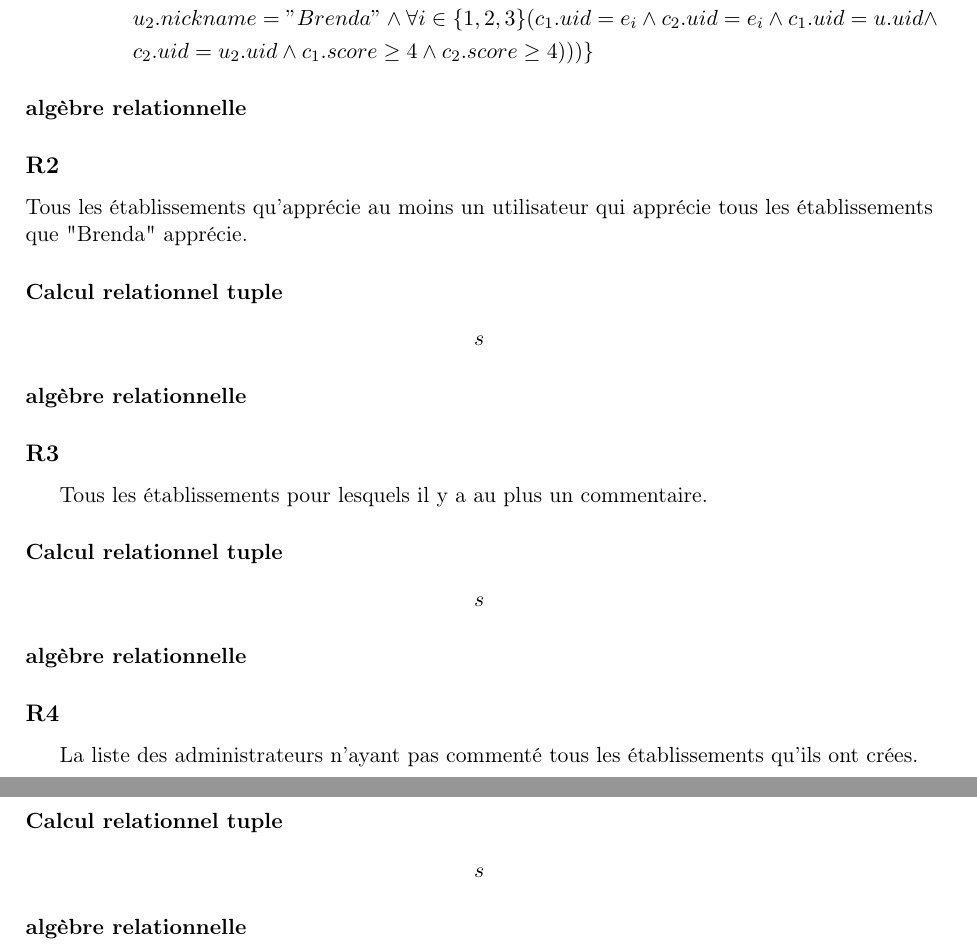
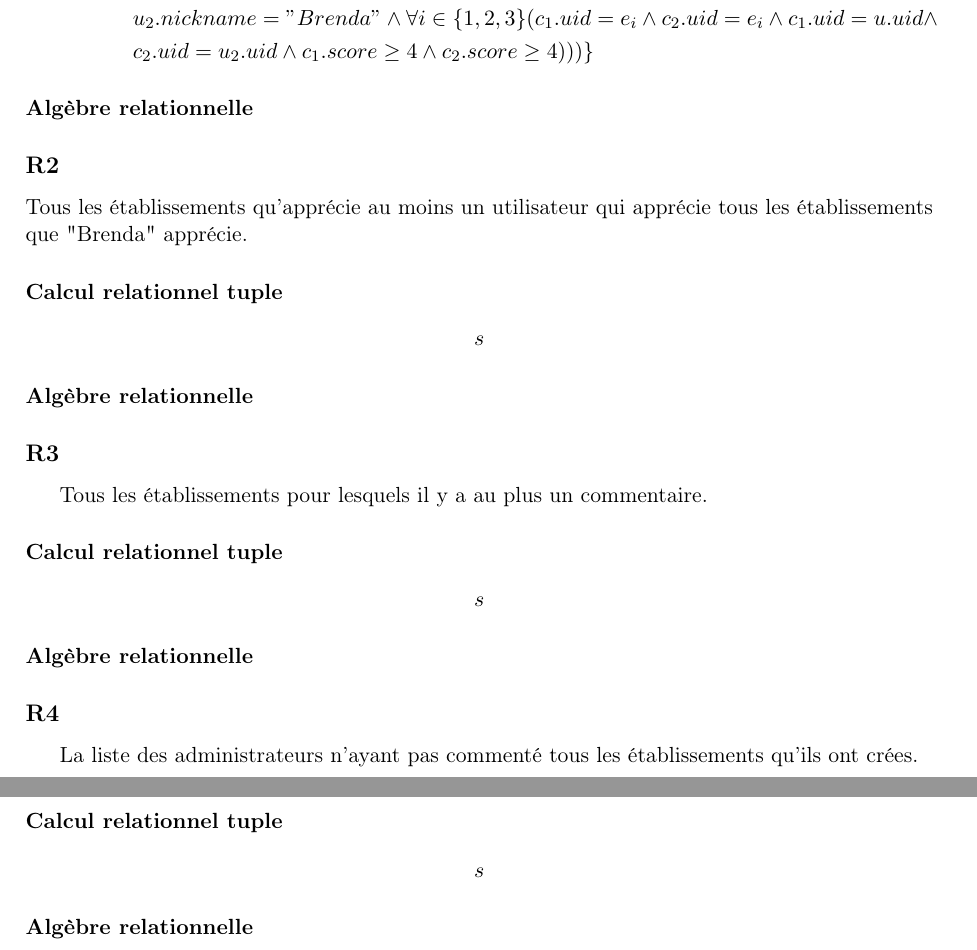
Before and after one commit to Chreschtf/ba3BDD, a LaTeX document (latex/projetBDD.tex): two parts of pages 4 and 5 of 5, joined at a grey line, cut so that both start at the same text. Compiled offline with pdfLaTeX.

Commit message:
fix minime

```diff
--- a/latex/projetBDD.tex
+++ b/latex/projetBDD.tex
@@ -117,27 +117,27 @@ Establishment(e_{2}) \wedge Establishment(e_{3}) \wedge \\
 &  c_{2}.uid = u_{2}.uid \wedge  c_{1}.score \geq 4 \wedge  c_{2}.score \geq 4  )))
 \}
 \end{align*}
-\paragraph*{algèbre relationnelle}
+\paragraph*{Algèbre relationnelle}
 \subsection*{R2}
 \noindent Tous les établissements qu’apprécie au moins un utilisateur qui apprécie tous les établissements que "Brenda" apprécie.
 \paragraph*{Calcul relationnel tuple}
 \begin{align*}
 s
 \end{align*}
-\paragraph*{algèbre relationnelle}
+\paragraph*{Algèbre relationnelle}
 \subsection*{R3}
 Tous les établissements pour lesquels il y a au plus un commentaire.
 \paragraph*{Calcul relationnel tuple}
 \begin{align*}
 s
 \end{align*}
-\paragraph*{algèbre relationnelle}
+\paragraph*{Algèbre relationnelle}
 \subsection*{R4}
 La liste des administrateurs n’ayant pas commenté tous les établissements qu’ils ont crées.
 \paragraph*{Calcul relationnel tuple}
 \begin{align*}
 s
 \end{align*}
-\paragraph*{algèbre relationnelle}
+\paragraph*{Algèbre relationnelle}
 
 \end{document}
```
Also changed, not shown: latex/projetBDD.pdf.
